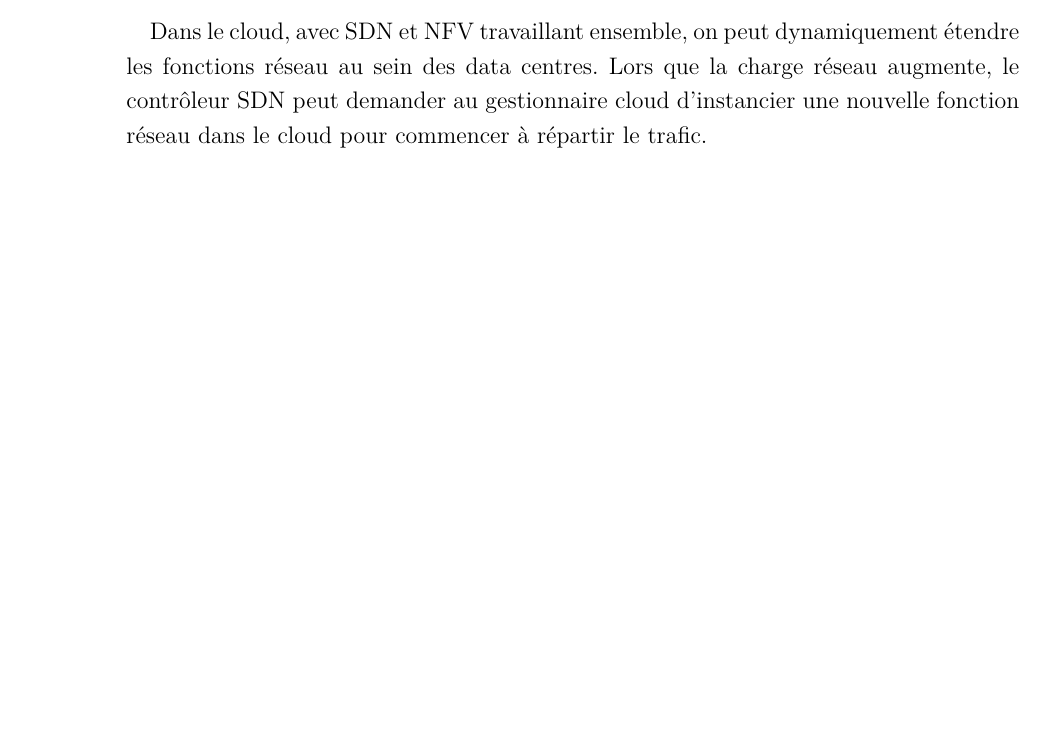
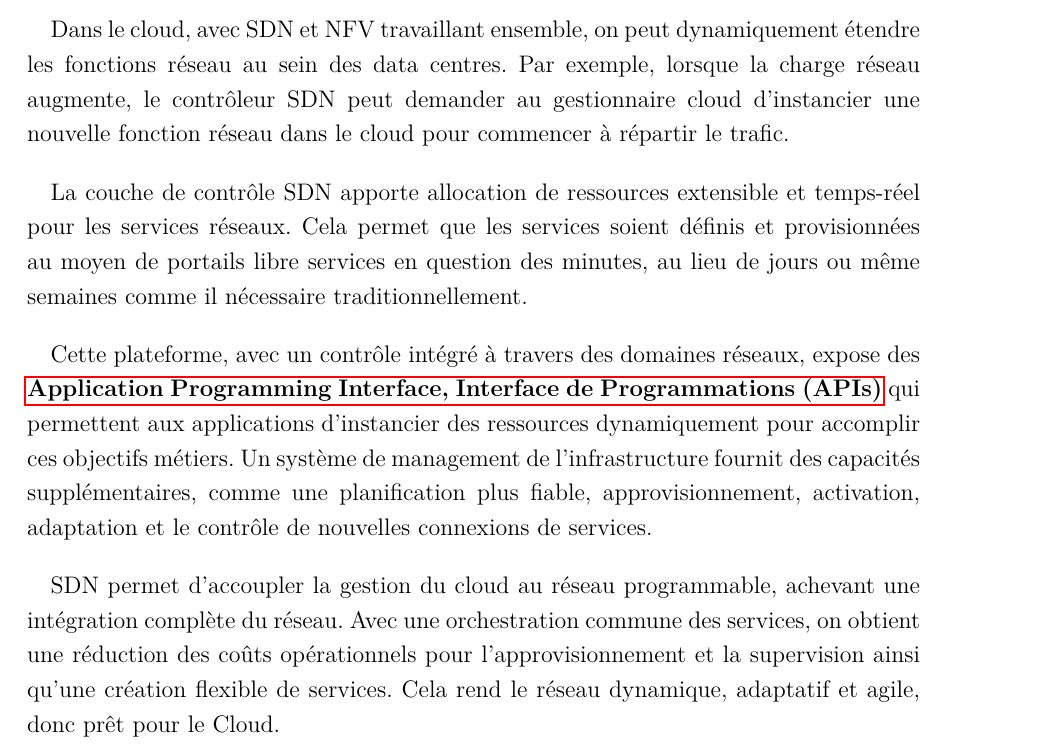
Before and after one commit to clsacramento/memoire, a LaTeX book (doc/ebt.tex, which reads doc/chap4.tex): part of page 38 of 58 before the commit and part of page 37 of 58 after it, cut so that both start at the same text, the shorter picture padded with empty space. The pictures show the PDF file doc/ebt.pdf that the author committed with the source.

Commit message:
dernières modifs

```diff
--- a/doc/chap4.tex
+++ b/doc/chap4.tex
@@ -103,10 +105,13 @@ L'image montre également les protocoles et standards ouverts qui émergent pour
 %> Orchestrated network and cloud management – a unified approach that includes legacy network management and new cloud management systems. It is this end-to-end orchestration that enables flexible service creation, which in turn makes the network dynamic, adaptive and agile. This cuts introduction and modification cycles for services and removes barriers to innovation.
 %> Service exposure – the SDN architecture provides network awareness to the application layer through service exposure application programming interfaces (APIs). These APIs not only provide raw network data, but are instead composed APIs that deliver actionable information at the application level.
 
+La couche de contrôle SDN apporte allocation de ressources extensible et temps-réel pour les services réseaux. Cela permet que les services soient définis et provisionnées au moyen de portails libre services en question des minutes, au lieu de jours ou même semaines comme il nécessaire traditionnellement.
 %The service control layer of the Service Provider SDN architecture brings elastic, real-time allocation of resources for networking services. It enables these services to be defined and provisioned through self-service portals in a matter of minutes, rather than the days, weeks or even months that are traditionally required.
 
+Cette plateforme, avec un contrôle intégré à travers des domaines réseaux, expose des \glspl{api} qui permettent aux applications d'instancier des ressources dynamiquement pour accomplir ces objectifs métiers. Un  système de management de l'infrastructure fournit des capacités supplémentaires, comme une planification plus fiable, approvisionnement, activation, adaptation et le contrôle de nouvelles connexions de services.
 %This demands a platform with integrated control across networking domains that exposes “composed APIs” for new revenue generation. An end-to-end network management system across IP and transport infrastructure provides further efficiencies, develops greater responsiveness, and enables more reliable planning, provisioning, activation, adaptation and control of new service connections.
 
+SDN permet d'accoupler la gestion du cloud au réseau programmable, achevant une intégration complète du réseau. Avec une orchestration commune des services, on obtient une réduction des coûts opérationnels pour l'approvisionnement et la supervision ainsi qu'une création flexible de services. Cela rend le réseau dynamique, adaptatif et agile, donc prêt pour le Cloud.
 %The goal is to couple cloud management to a programmable network, via SDN controllers, to achieve full integration of the cloud and network, where cloud resources are no longer confined to a single data center, but are spread throughout the network.
 
 %Using common orchestration for end-to-end service management as well as for operations, administration and maintenance reduces operating costs in areas such as provisioning, monitoring and faultfinding. More importantly, end-to-end orchestration enables flexible service creation, which makes the network dynamic, adaptive and agile.
```
Also changed, not shown: doc/chap5.tex (+3 -3 lines), doc/ebt.pdf, doc/chap4.tex (2 more changed lines), 4 other files.
